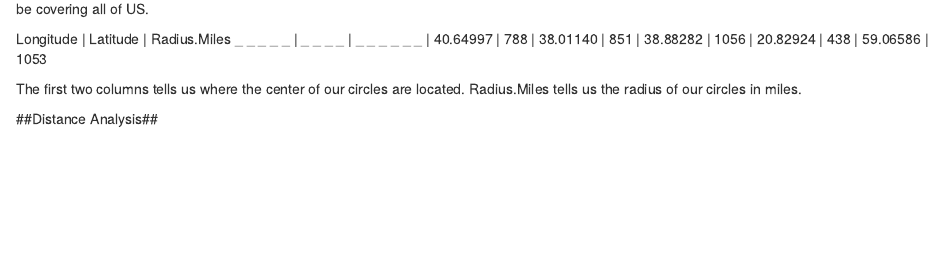
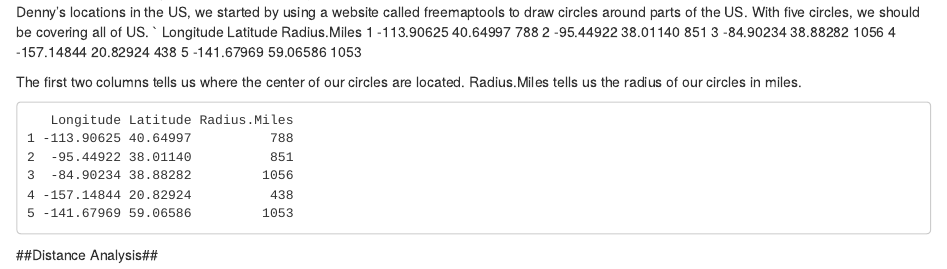
Before and after one commit to EEPlei/LaQuinta-Denny-s, an R Markdown document (hw2.Rmd): the page in a window 1100 px wide, from its top. Rendered offline with R 4.5, knitr and Pandoc, with nearby package versions.

Commit message:
write up

````diff
--- a/hw2.Rmd
+++ b/hw2.Rmd
@@ -8,15 +8,21 @@ Due: Oct 14, 2015 \newline
 ##La Quinta##
 ##Denny's##
 To obtain all the Denny's locations in the US, we started by using a website called freemaptools to draw circles around parts of the US. With five circles, we should be covering all of US.
+`   Longitude Latitude Radius.Miles
+1 -113.90625 40.64997          788
+2  -95.44922 38.01140          851
+3  -84.90234 38.88282         1056
+4 -157.14844 20.82924          438
+5 -141.67969 59.06586         1053
 
-   Longitude | Latitude | Radius.Miles\newline
-  _ _ _ _ _  | _ _ _ _  | _ _ _ _ _ _ \newline
-  -113.90625 | 40.64997 |       788\newline
-   -95.44922 | 38.01140 |       851\newline
-   -84.90234 | 38.88282 |      1056\newline
-  -157.14844 | 20.82924 |       438\newline
-  -141.67969 | 59.06586 |      1053\newline
-
-The first two columns tells us where the center of our circles are located. Radius.Miles tells us the radius of our circles in miles.\newline
+The first two columns tells us where the center of our circles are located. Radius.Miles tells us the radius of our circles in miles.
+```
+   Longitude Latitude Radius.Miles
+1 -113.90625 40.64997          788
+2  -95.44922 38.01140          851
+3  -84.90234 38.88282         1056
+4 -157.14844 20.82924          438
+5 -141.67969 59.06586         1053
+```
 
 ##Distance Analysis##
````
